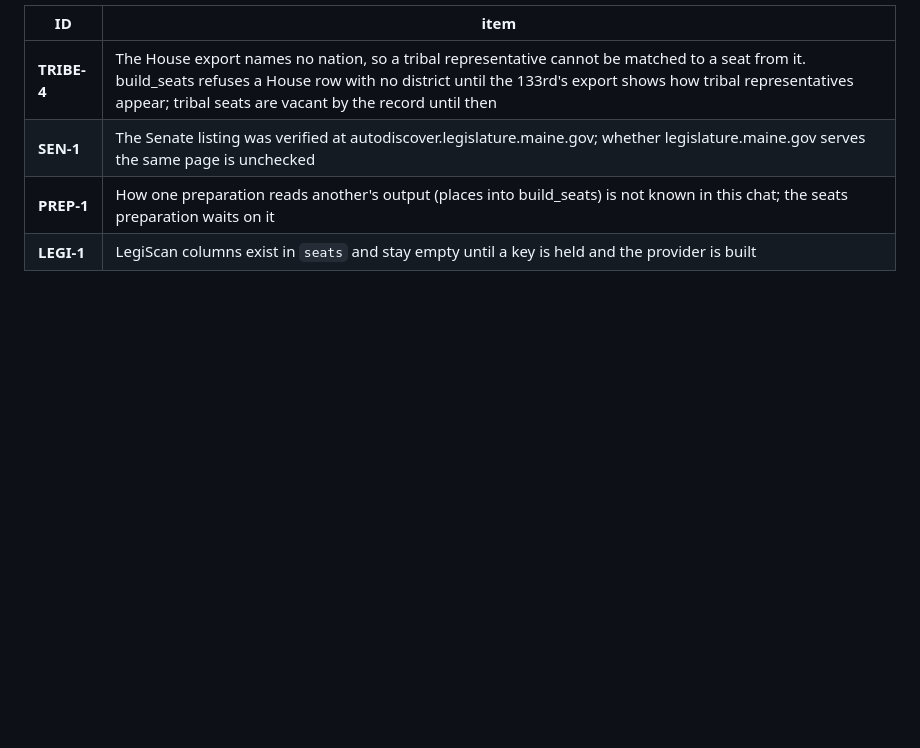
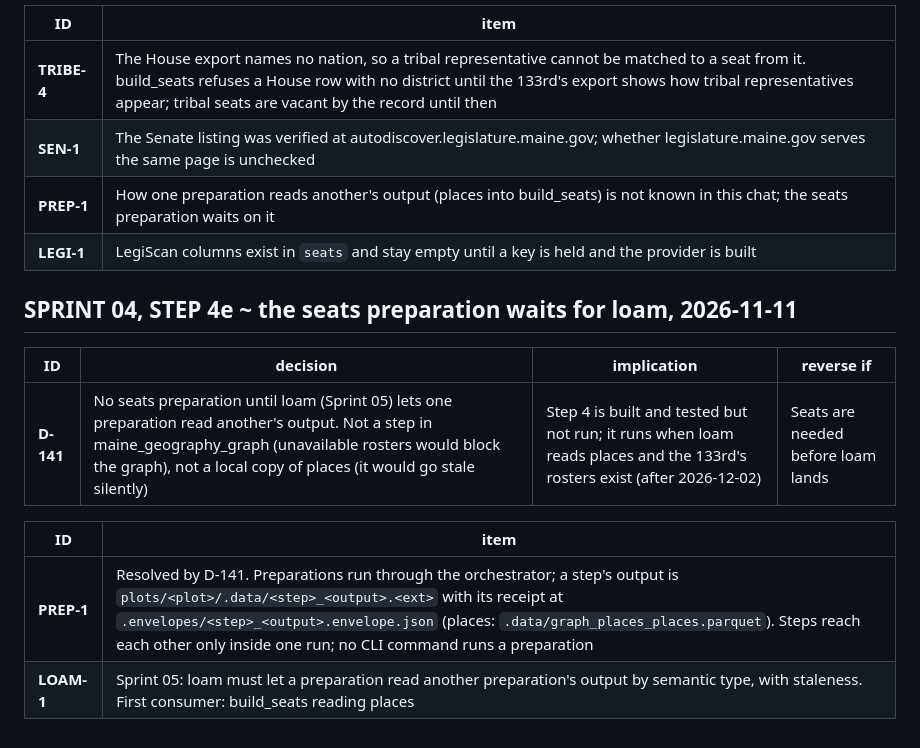
Before and after one commit to kalliannhale/rewildingCities, a Markdown page: field-guide/docs/build_ledger.md, the part around the change. Rendered like a GitHub page; blank space fills up the shorter version.

Commit message:
Sprint 04 step 4e: seats preparation waits for loam (D-141)

```diff
--- a/field-guide/docs/build_ledger.md
+++ b/field-guide/docs/build_ledger.md
@@ -543,3 +543,14 @@ Built: canopy/providers/maine_legislature.py (House CSV, Senate listing, phones
 | **SEN-1** | The Senate listing was verified at autodiscover.legislature.maine.gov; whether legislature.maine.gov serves the same page is unchecked |
 | **PREP-1** | How one preparation reads another's output (places into build_seats) is not known in this chat; the seats preparation waits on it |
 | **LEGI-1** | LegiScan columns exist in `seats` and stay empty until a key is held and the provider is built |
+
+## SPRINT 04, STEP 4e ~ the seats preparation waits for loam, 2026-11-11
+
+| ID | decision | implication | reverse if |
+| --- | --- | --- | --- |
+| **D-141** | No seats preparation until loam (Sprint 05) lets one preparation read another's output. Not a step in maine_geography_graph (unavailable rosters would block the graph), not a local copy of places (it would go stale silently) | Step 4 is built and tested but not run; it runs when loam reads places and the 133rd's rosters exist (after 2026-12-02) | Seats are needed before loam lands |
+
+| ID | item |
+| --- | --- |
+| **PREP-1** | Resolved by D-141. Preparations run through the orchestrator; a step's output is `plots/<plot>/.data/<step>_<output>.<ext>` with its receipt at `.envelopes/<step>_<output>.envelope.json` (places: `.data/graph_places_places.parquet`). Steps reach each other only inside one run; no CLI command runs a preparation |
+| **LOAM-1** | Sprint 05: loam must let a preparation read another preparation's output by semantic type, with staleness. First consumer: build_seats reading places |
```
